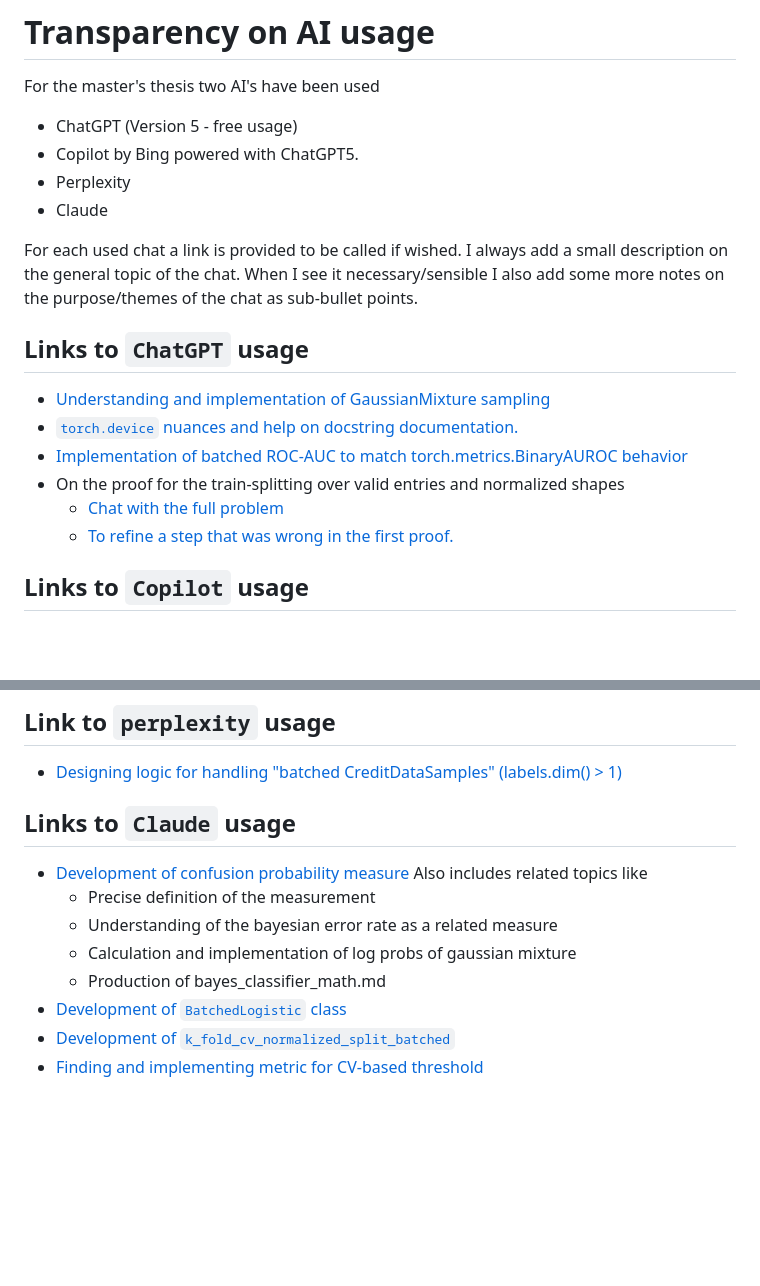
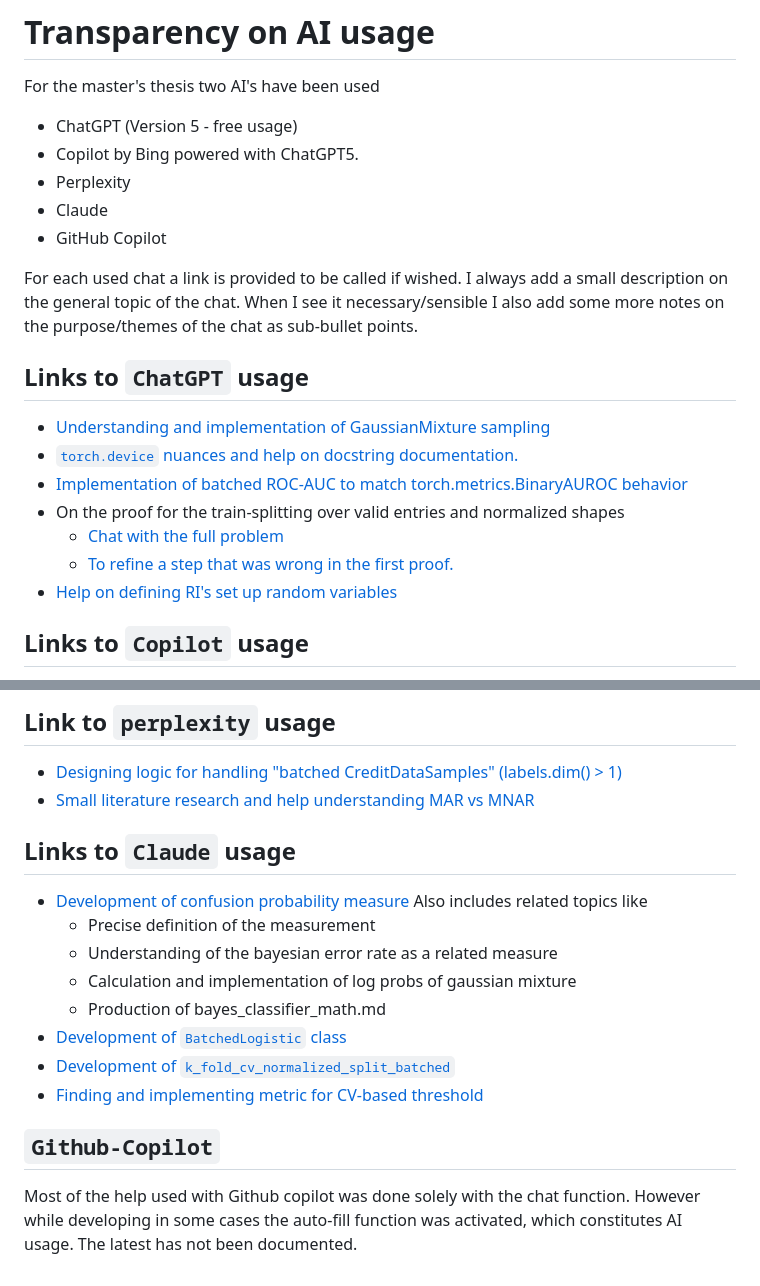
Before and after one commit to TheBISEconStatcian/BEReBASL, a Markdown page: ai_usage.md, 2 parts joined by grey strips. Rendered like a GitHub page; blank space fills up the shorter version.

Commit message:
update new usages

```diff
--- a/ai_usage.md
+++ b/ai_usage.md
@@ -6,6 +6,7 @@ For the master's thesis two AI's have been used
 * Copilot by Bing powered with ChatGPT5.
 * Perplexity
 * Claude
+* GitHub Copilot
 
 For each used chat a link is provided to be called if wished. I always add a small description on the general topic of the chat. When I see it necessary/sensible I also add some more notes on the purpose/themes of the chat as sub-bullet points.
 
@@ -17,6 +18,7 @@ For each used chat a link is provided to be called if wished. I always add a sma
 - On the proof for the train-splitting over valid entries and normalized shapes
     - [Chat with the full problem](https://chatgpt.com/share/69872f18-124c-8008-b645-dc2cf54764f5)
     - [To refine a step that was wrong in the first proof.](https://chatgpt.com/share/69874c4c-c3f8-8008-967b-5b31b597956b)
+- [Help on defining RI's set up random variables](https://chatgpt.com/share/69f5ba4b-4324-83eb-ba3b-8cf1575aca87)
 
 ## Links to `Copilot` usage
 
@@ -41,6 +43,7 @@ For each used chat a link is provided to be called if wished. I always add a sma
 ## Link to `perplexity` usage
 
 - [Designing logic for handling "batched CreditDataSamples" (labels.dim() > 1)](https://www.perplexity.ai/search/in-this-function-i-want-to-kee-hISfZ3XFQ6KMTW1Kyy6h2w#2)
+- [Small literature research and help understanding MAR vs MNAR](https://www.perplexity.ai/search/261ac5f8-71b6-4520-b949-ca2e1ea6b741)
 
 ## Links to `Claude` usage
 
@@ -52,3 +55,9 @@ For each used chat a link is provided to be called if wished. I always add a sma
 - [Development of `BatchedLogistic` class](https://claude.ai/share/cc21b148-7308-4b77-ab23-33fe14c38c7c)
 - [Development of `k_fold_cv_normalized_split_batched`](https://claude.ai/share/862fe75b-b334-48ce-b489-5c2e58b5b7cc)
 - [Finding and implementing metric for CV-based threshold](https://claude.ai/share/27b633c3-c6a2-4cba-b540-9158037fdf0d)
+
+## `Github-Copilot`
+
+Most of the help used with Github copilot was done solely with the chat function.
+However while developing in some cases the auto-fill function was activated, which
+constitutes AI usage. The latest has not been documented.
```
